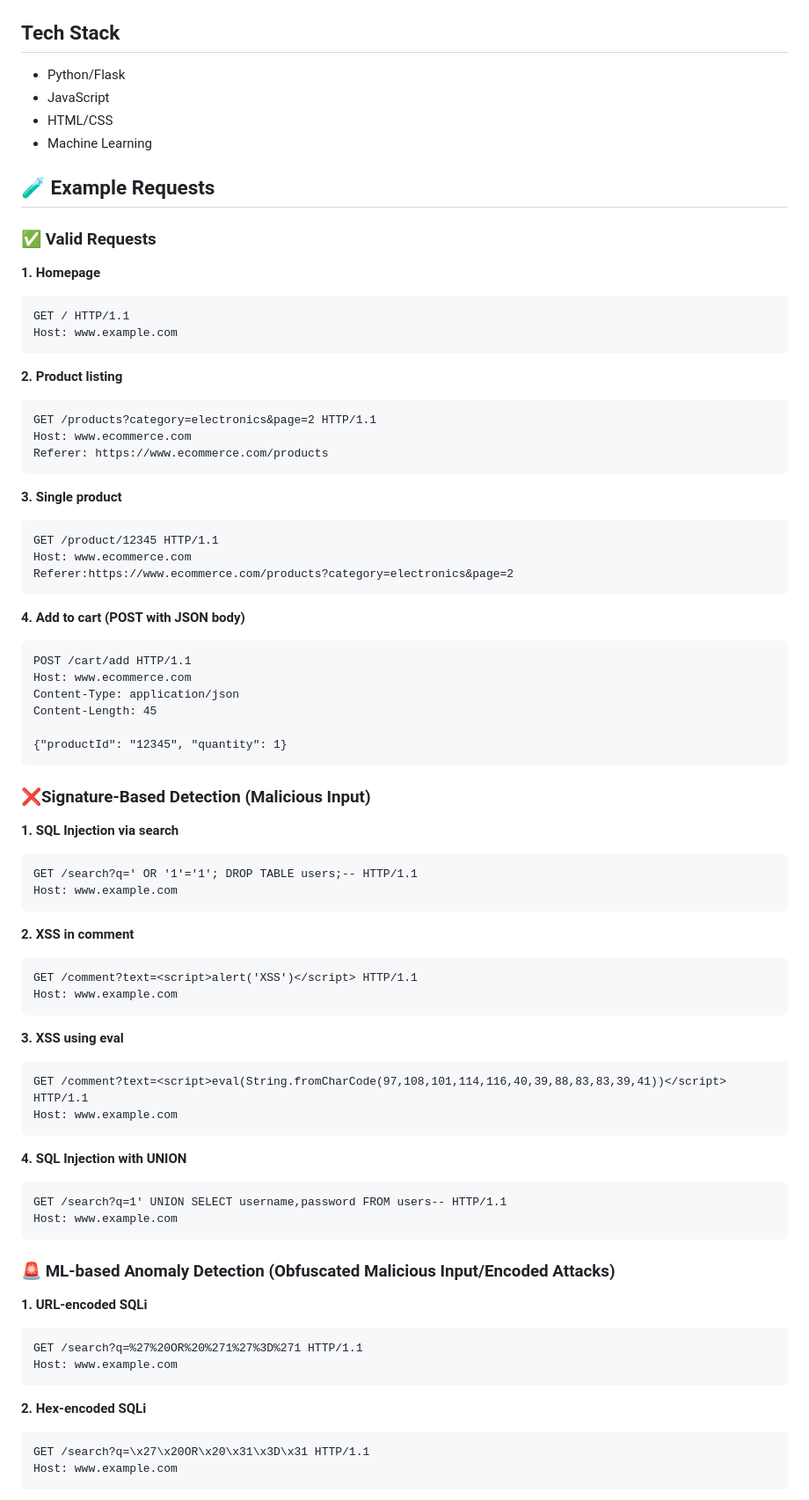
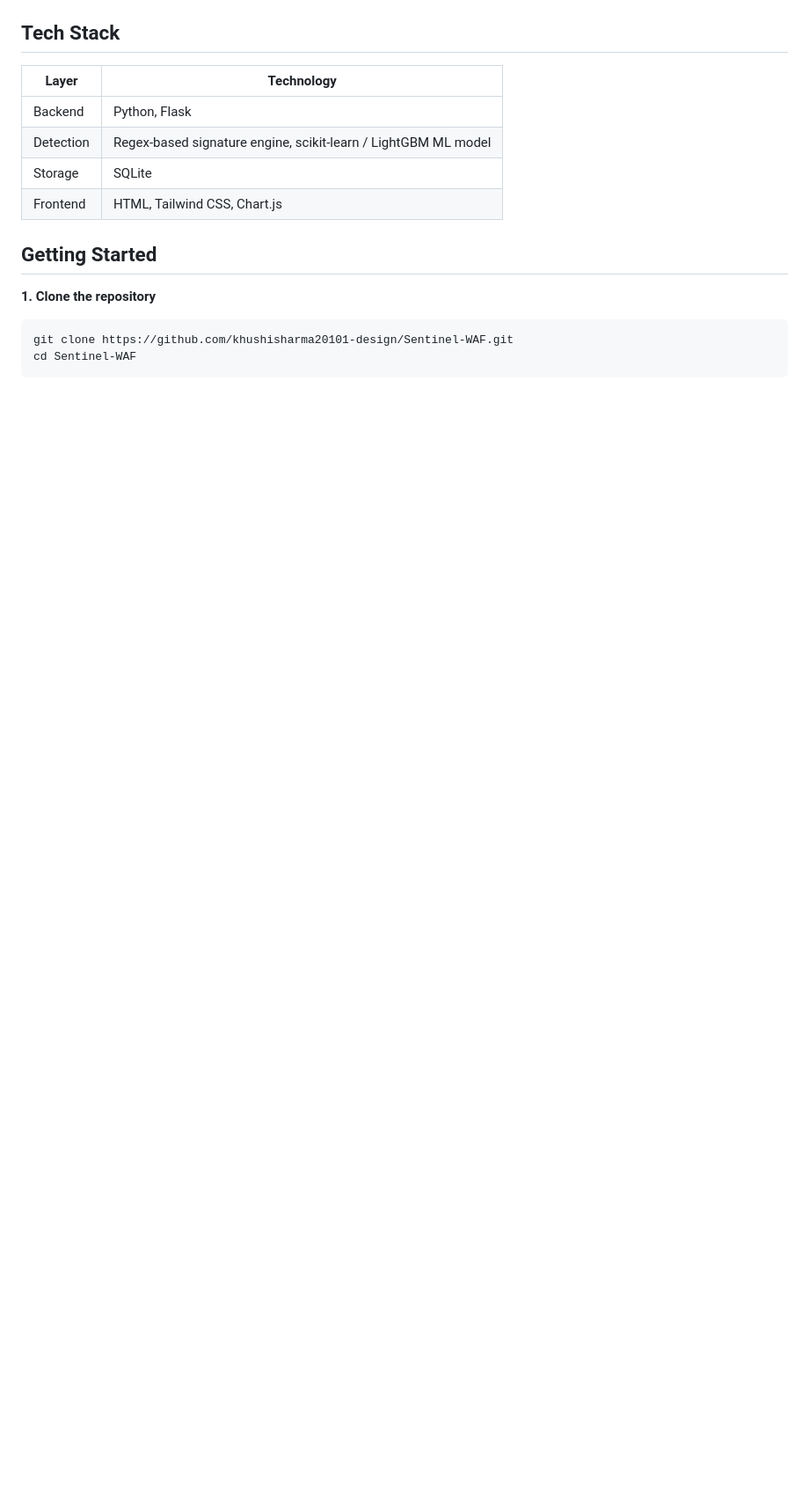
Before and after one commit to khushisharma20101-design/Sentinel-WAF, a Markdown page: README.md, the part around one of its changes. Shown at 88% size. Rendered like a GitHub page; blank space fills up the shorter version.

````diff
--- a/README.md
+++ b/README.md
@@ -39,81 +76,18 @@ In addition to signature-based detection, it uses **machine learning-based anoma
 
 ## Tech Stack
 
-- Python/Flask
-- JavaScript
-- HTML/CSS
-- Machine Learning
+| Layer | Technology |
+|---|---|
+| Backend | Python, Flask |
+| Detection | Regex-based signature engine, scikit-learn / LightGBM ML model |
+| Storage | SQLite |
+| Frontend | HTML, Tailwind CSS, Chart.js |
 
-## 🧪 Example Requests
-### ✅ Valid Requests
+## Getting Started
 
-**1. Homepage**
-```
-GET / HTTP/1.1
-Host: www.example.com
+**1. Clone the repository**
+```bash
+git clone https://github.com/khushisharma20101-design/Sentinel-WAF.git
+cd Sentinel-WAF
 ```
 
-**2. Product listing**
-```
-GET /products?category=electronics&page=2 HTTP/1.1
-Host: www.ecommerce.com
-Referer: https://www.ecommerce.com/products
-```
-
-**3. Single product**
-```
-GET /product/12345 HTTP/1.1
-Host: www.ecommerce.com
-Referer:https://www.ecommerce.com/products?category=electronics&page=2
-```
-
-**4. Add to cart (POST with JSON body)**
-```
-POST /cart/add HTTP/1.1
-Host: www.ecommerce.com
-Content-Type: application/json
-Content-Length: 45
-
-{"productId": "12345", "quantity": 1}
-```
-
-### ❌Signature-Based Detection (Malicious Input)
-
-**1. SQL Injection via search**
-```
-GET /search?q=' OR '1'='1'; DROP TABLE users;-- HTTP/1.1
-Host: www.example.com
-```
-
-**2. XSS in comment**
-```
-GET /comment?text=<script>alert('XSS')</script> HTTP/1.1
-Host: www.example.com
-```
-
-**3. XSS using eval**
-```
-GET /comment?text=<script>eval(String.fromCharCode(97,108,101,114,116,40,39,88,83,83,39,41))</script> HTTP/1.1
-Host: www.example.com
-```
-
-**4. SQL Injection with UNION**
-```
-GET /search?q=1' UNION SELECT username,password FROM users-- HTTP/1.1
-Host: www.example.com
-```
-
-### 🚨  ML-based Anomaly Detection (Obfuscated Malicious Input/Encoded Attacks)
-
-**1. URL-encoded SQLi**
-```
-GET /search?q=%27%20OR%20%271%27%3D%271 HTTP/1.1
-Host: www.example.com
-```
-
-**2. Hex-encoded SQLi**
-```
-GET /search?q=\x27\x20OR\x20\x31\x3D\x31 HTTP/1.1
-Host: www.example.com
-```
-
````
Also changed, not shown: other parts of README.md (+108 -62 lines).
